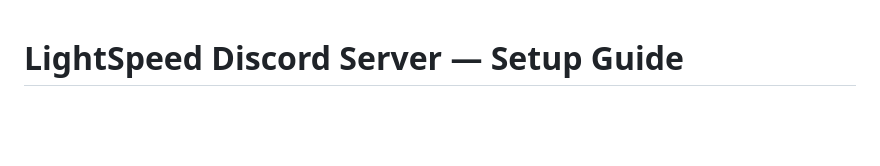
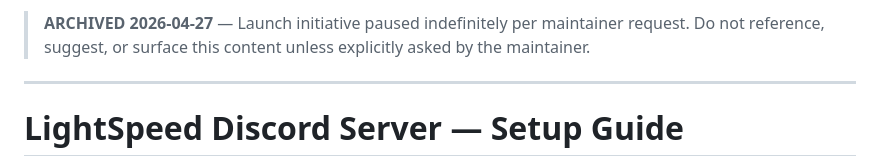
Before and after one commit to ShibbityShwab/lightspeed, a Markdown page: docs/archive/discord-setup.md, the part around the change. Drawn GitHub-style; blank space fills up the shorter version.

Commit message:
chore(wat): archive launch initiative; pivot to WF-007 refinement mode

```diff
--- a/docs/discord-setup.md
+++ b/docs/archive/discord-setup.md
@@ -1,3 +1,8 @@
+> **ARCHIVED 2026-04-27** — Launch initiative paused indefinitely per maintainer request.
+> Do not reference, suggest, or surface this content unless explicitly asked by the maintainer.
+
+---
+
 # LightSpeed Discord Server — Setup Guide
 
 This is a ready-to-execute template for standing up a Discord community server. When ready to launch, create the server and replicate the channel/role structure below. Estimated time: ~10 minutes.
```
Also changed, not shown: docs/archive/launch-posts-wf006.md (renamed from docs/launch-posts-wf006.md, +5 -0 lines).
